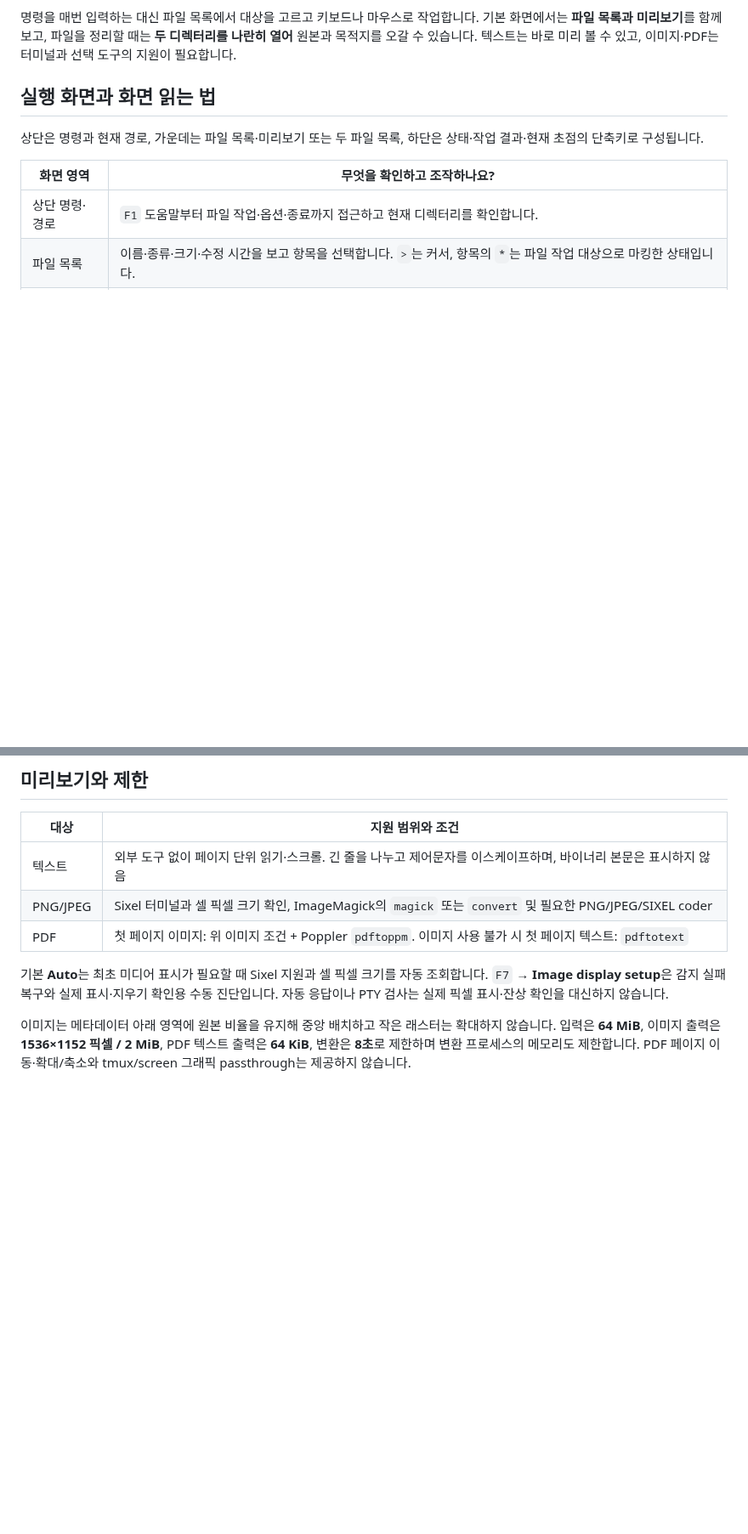
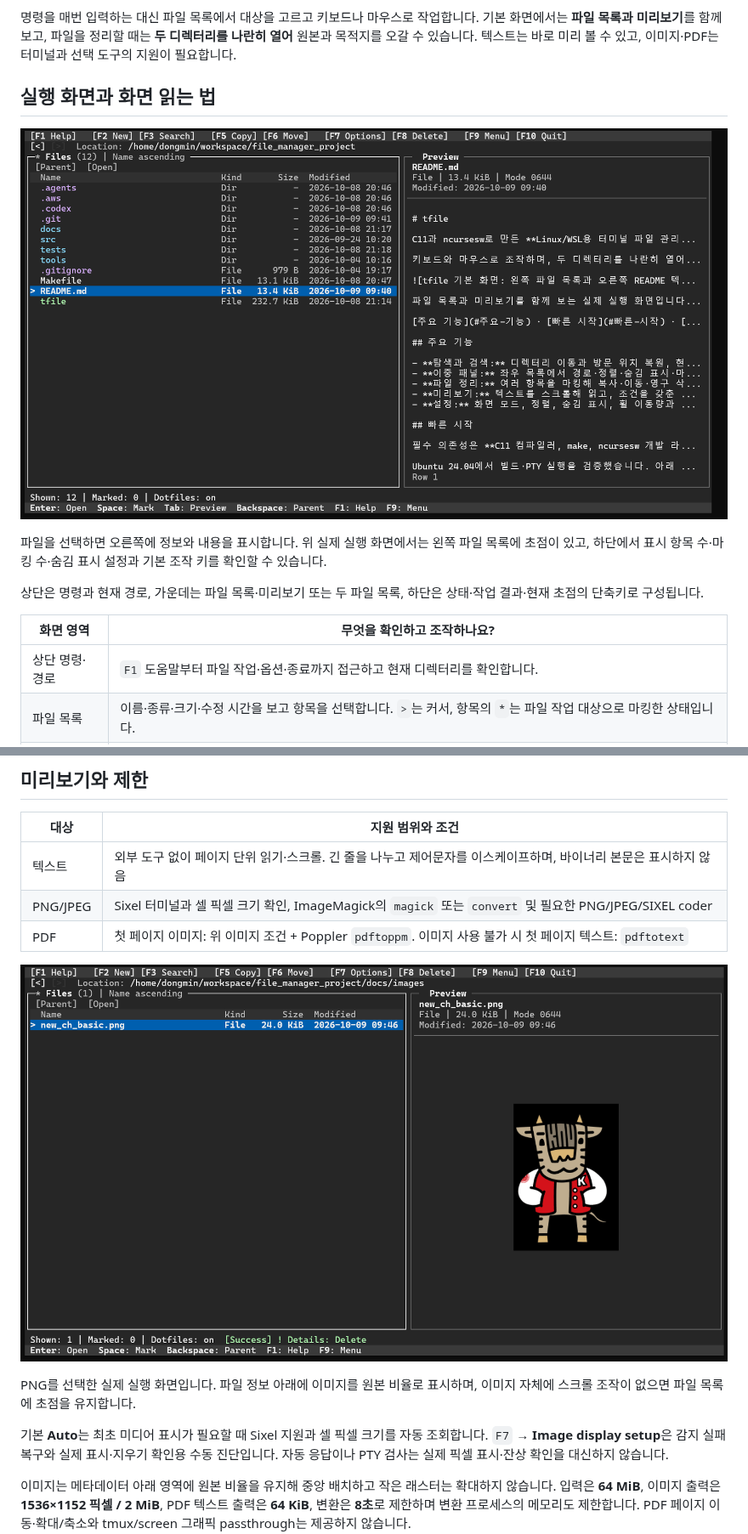
Before and after one commit to DongminKang0919/terminal-file-manager, a Markdown page: README.md, 2 parts joined by grey strips. Shown at 85% size. GitHub-like rendering; pictures changed too: docs/images/tfile_image_preview.png, docs/images/tfile_main.png (added); blank space fills up the shorter version.

```diff
--- a/README.md
+++ b/README.md
@@ -5,6 +5,10 @@
 명령을 매번 입력하는 대신 파일 목록에서 대상을 고르고 키보드나 마우스로 작업합니다. 기본 화면에서는 **파일 목록과 미리보기**를 함께 보고, 파일을 정리할 때는 **두 디렉터리를 나란히 열어** 원본과 목적지를 오갈 수 있습니다. 텍스트는 바로 미리 볼 수 있고, 이미지·PDF는 터미널과 선택 도구의 지원이 필요합니다.
 
 ## 실행 화면과 화면 읽는 법
+
+![tfile 기본 실행 화면: 왼쪽 파일 목록에서 README.md를 선택하고 오른쪽에서 텍스트를 미리 보는 모습](docs/images/tfile_main.png)
+
+파일을 선택하면 오른쪽에 정보와 내용을 표시합니다. 위 실제 실행 화면에서는 왼쪽 파일 목록에 초점이 있고, 하단에서 표시 항목 수·마킹 수·숨김 표시 설정과 기본 조작 키를 확인할 수 있습니다.
 
 상단은 명령과 현재 경로, 가운데는 파일 목록·미리보기 또는 두 파일 목록, 하단은 상태·작업 결과·현재 초점의 단축키로 구성됩니다.
 
@@ -103,6 +107,10 @@ sudo apt install imagemagick poppler-utils
 | PNG/JPEG | Sixel 터미널과 셀 픽셀 크기 확인, ImageMagick의 `magick` 또는 `convert` 및 필요한 PNG/JPEG/SIXEL coder |
 | PDF | 첫 페이지 이미지: 위 이미지 조건 + Poppler `pdftoppm`. 이미지 사용 불가 시 첫 페이지 텍스트: `pdftotext` |
 
+![tfile 이미지 미리보기 실행 화면: 왼쪽에서 선택한 PNG를 오른쪽 콘텐츠 영역 중앙에 표시한 모습](docs/images/tfile_image_preview.png)
+
+PNG를 선택한 실제 실행 화면입니다. 파일 정보 아래에 이미지를 원본 비율로 표시하며, 이미지 자체에 스크롤 조작이 없으면 파일 목록에 초점을 유지합니다.
+
 기본 **Auto**는 최초 미디어 표시가 필요할 때 Sixel 지원과 셀 픽셀 크기를 자동 조회합니다. `F7` → **Image display setup**은 감지 실패 복구와 실제 표시·지우기 확인용 수동 진단입니다. 자동 응답이나 PTY 검사는 실제 픽셀 표시·잔상 확인을 대신하지 않습니다.
 
 이미지는 메타데이터 아래 영역에 원본 비율을 유지해 중앙 배치하고 작은 래스터는 확대하지 않습니다. 입력은 **64 MiB**, 이미지 출력은 **1536×1152 픽셀 / 2 MiB**, PDF 텍스트 출력은 **64 KiB**, 변환은 **8초**로 제한하며 변환 프로세스의 메모리도 제한합니다. PDF 페이지 이동·확대/축소와 tmux/screen 그래픽 passthrough는 제공하지 않습니다.
```
Also changed, not shown: docs/USER_GUIDE.md (+8 -0 lines), docs/images/tfile-main.png (deleted), docs/images/tfile_pdf_preview.png (deleted).
